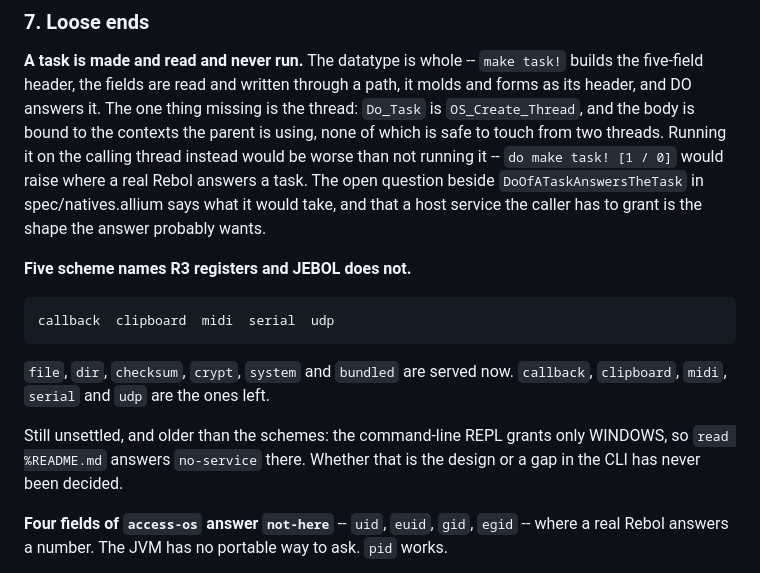
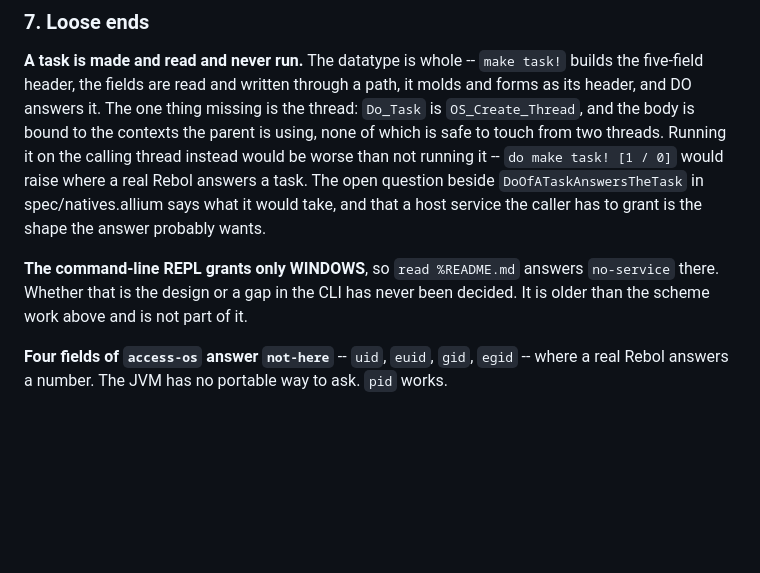
Before and after one commit to bobhoskinsbrother/JEBOL, a Markdown page: goals.md, the part around one of its changes. Rendered like a GitHub page; blank space fills up the shorter version.

````diff
--- a/goals.md
+++ b/goals.md
@@ -778,18 +778,9 @@ task. The open question beside `DoOfATaskAnswersTheTask` in spec/natives.allium
 says what it would take, and that a host service the caller has to grant is the
 shape the answer probably wants.
 
-**Five scheme names R3 registers and JEBOL does not.**
-
-```
-callback  clipboard  midi  serial  udp
-```
-
-`file`, `dir`, `checksum`, `crypt`, `system` and `bundled` are served now.
-`callback`, `clipboard`, `midi`, `serial` and `udp` are the ones left.
-
-Still unsettled, and older than the schemes: the command-line REPL grants only
-WINDOWS, so `read %README.md` answers `no-service` there. Whether that is the
-design or a gap in the CLI has never been decided.
+**The command-line REPL grants only WINDOWS**, so `read %README.md` answers
+`no-service` there. Whether that is the design or a gap in the CLI has never
+been decided. It is older than the scheme work above and is not part of it.
 
 **Four fields of `access-os` answer `not-here`** -- `uid`, `euid`, `gid`,
 `egid` -- where a real Rebol answers a number. The JVM has no portable way to
````
Also changed, not shown: other parts of goals.md (+61 -20 lines).
